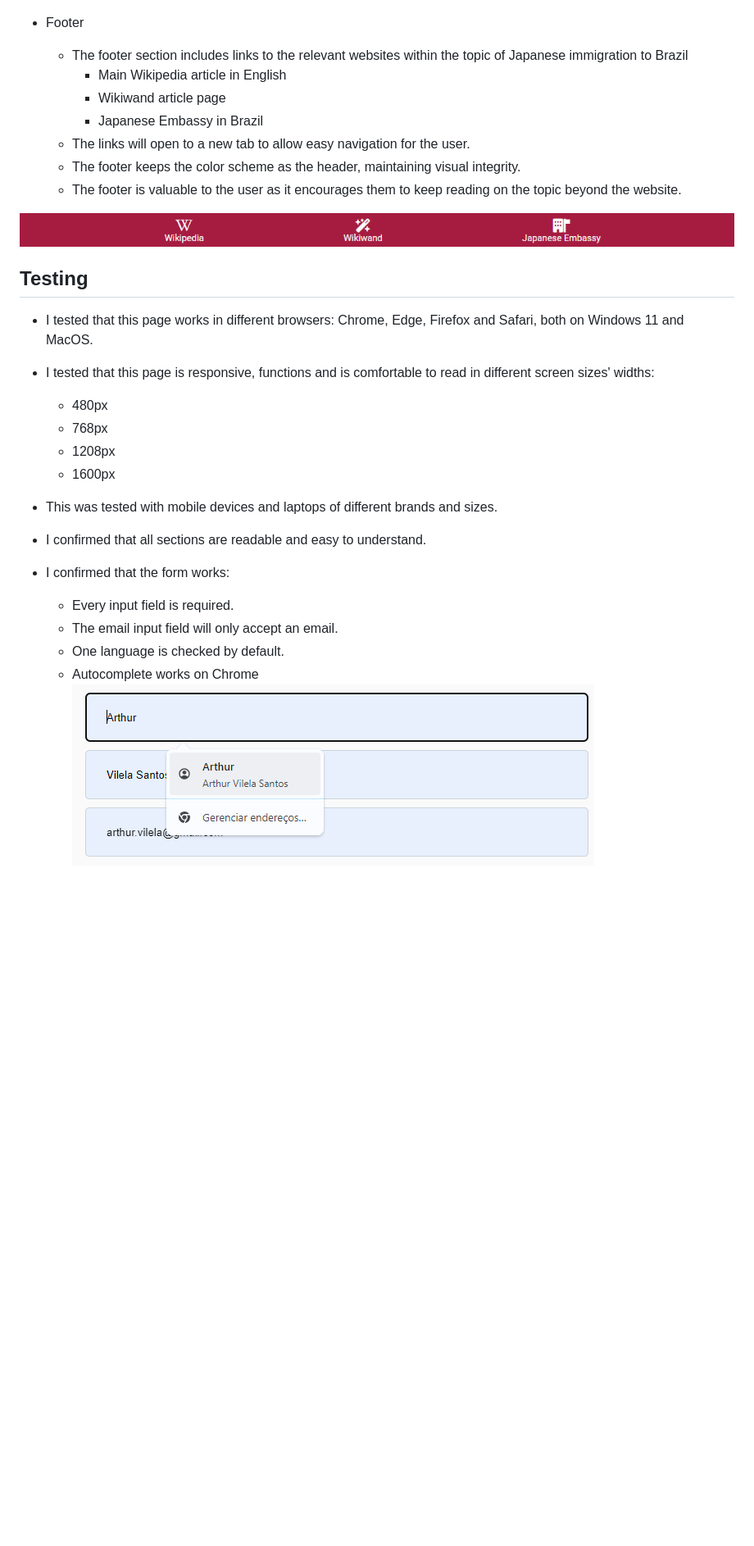
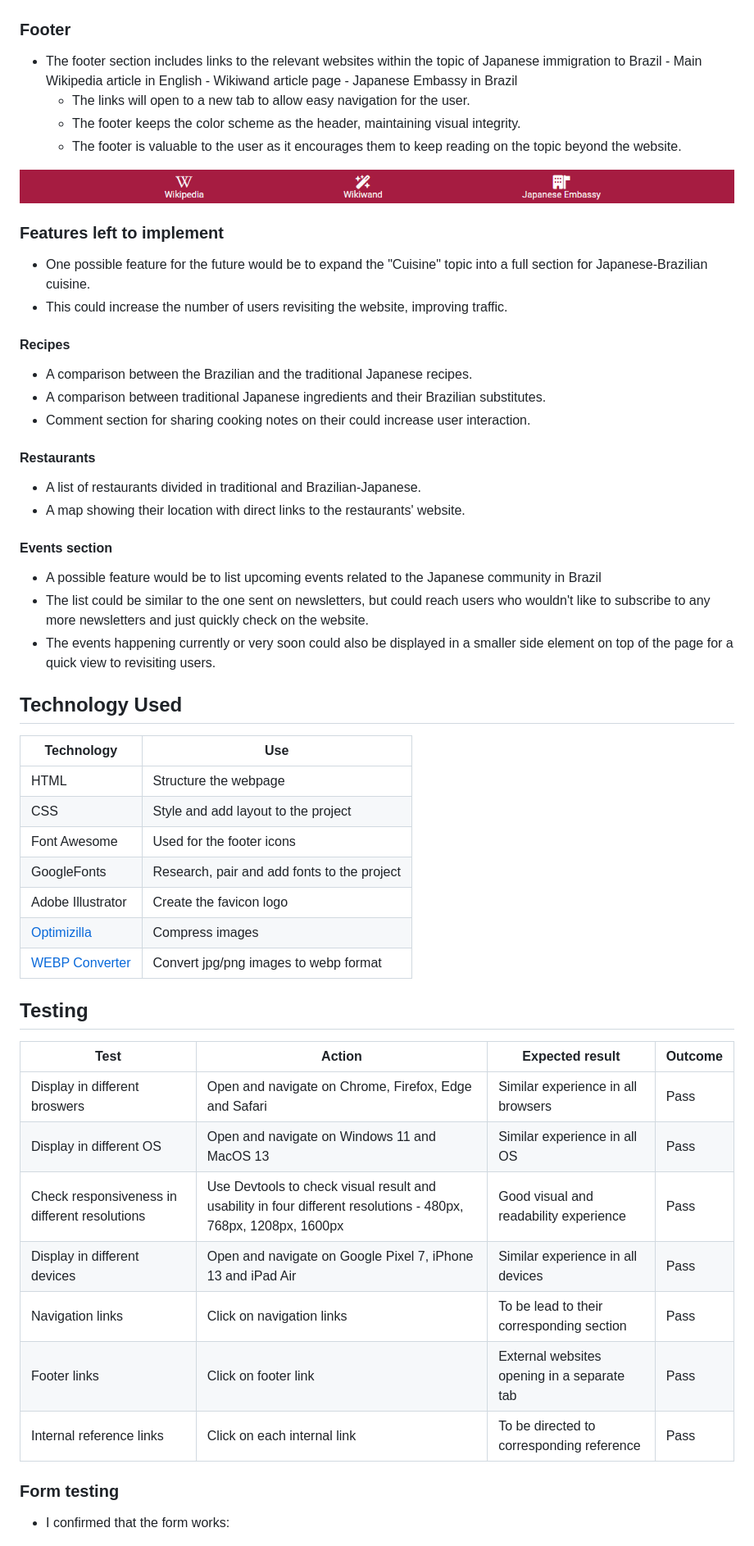
Before and after one commit to arthur-vilela/PP1-japan-brazil-migration, a Markdown page: README.md, the part around the change printed below. Shown: that part at 82% size. Drawn GitHub-style; blank space fills up the shorter version.

Commit message:
Add technologies used, form error and credits to Readme.md

```diff
--- a/README.md
+++ b/README.md
@@ -56,7 +57,7 @@ The website will be useful to understand:
 
     ![Screenshot of the subscribe section](docs/references.png)
-- Footer
-    - The footer section includes links to the relevant websites within the topic of Japanese immigration to Brazil
+### Footer
+- The footer section includes links to the relevant websites within the topic of Japanese immigration to Brazil
         - Main Wikipedia article in English
         - Wikiwand article page
         - Japanese Embassy in Brazil
@@ -66,19 +67,46 @@ The website will be useful to understand:
 
 ![Screenshot of the footer section](docs/footer.png)
 
+### Features left to implement
+- One possible feature for the future would be to expand the "Cuisine" topic into a full section for Japanese-Brazilian cuisine.
+- This could increase the number of users revisiting the website, improving traffic.
+
+#### Recipes
+- A comparison between the Brazilian and the traditional Japanese recipes.
+- A comparison between traditional Japanese ingredients and their Brazilian substitutes.
+- Comment section for sharing cooking notes on their could increase user interaction.
+
+#### Restaurants
+- A  list of restaurants divided in traditional and Brazilian-Japanese.
+- A map showing their location with direct links to the restaurants' website.
+
+#### Events section
+- A possible feature would be to list upcoming events related to the Japanese community in Brazil
+- The list could be similar to the one sent on newsletters, but could reach users who wouldn't like to subscribe to any more newsletters and just quickly check on the website.
+- The events happening currently or very soon could also be displayed in a smaller side element on top of the page for a quick view to revisiting users.
+## Technology Used
+|Technology | Use|
+|--|--|
+|HTML| Structure the webpage
+|CSS| Style and add layout to the project
+|Font Awesome| Used for the footer icons
+|GoogleFonts| Research, pair and add fonts to the project
+|Adobe Illustrator| Create the favicon logo
+|[Optimizilla](https://imagecompressor.com/)| Compress images
+|[WEBP Converter](https://cloudconvert.com/webp-converter)| Convert jpg/png images to webp format
+
+
 ## Testing
-- I tested that this page works in different browsers: Chrome, Edge, Firefox and Safari, both on Windows 11 and MacOS.
-- I tested that this page is responsive, functions and is comfortable to read in different screen sizes' widths:
-    - 480px
-    - 768px
-    - 1208px
-    - 1600px
-- This was tested with mobile devices and laptops of different brands and sizes.
-- I confirmed that all sections are readable and easy to understand.
+|Test                           |Action                     | Expected result                |Outcome|
+|-------------------------------|---------------------------|--------------------------------|-------|
+|Display in different broswers  |Open and navigate on Chrome, Firefox, Edge and Safari|Similar experience in all browsers | Pass  |
+|Display in different OS        |Open and navigate on Windows 11 and MacOS 13|Similar experience in all OS|Pass
+|Check responsiveness in different resolutions|Use Devtools to check visual result and usability in four different resolutions - 480px, 768px, 1208px, 1600px |Good visual and readability experience |Pass
+|Display in different devices|Open and navigate on Google Pixel 7, iPhone 13 and iPad Air|Similar experience in all devices| Pass
+|Navigation links               |Click on navigation links|To be lead to their corresponding section|Pass
+|Footer links|Click on footer link|External websites opening in a separate tab|Pass
+|Internal reference links       | Click on each internal link | To be directed to corresponding reference | Pass
+
+### Form testing
 - I confirmed that the form works:
-    - Every input field is required.
-    - The email input field will only accept an email.
-    - One language is checked by default.
-    - Autocomplete works on Chrome
-    ![Screenshot of form autofilled](docs/form-autofill.png)
 
```
Also changed, not shown: other parts of README.md (+66 -40 lines), docs/error-form-empty-field.png (added), 1 other file.
